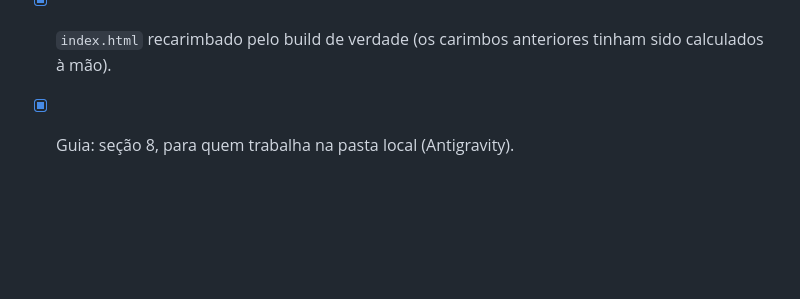
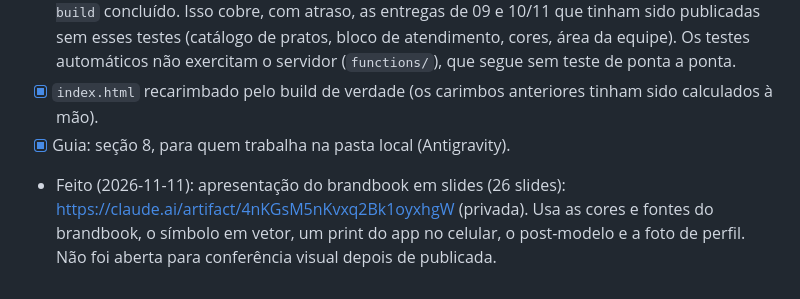
Before and after one commit to charleskill/seu-chef-em-casa, a Markdown page: docs/TAREFAS.md, the part around the change. Drawn GitHub-style; blank space fills up the shorter version.

Commit message:
docs: registra apresentação do brandbook
Co-Authored-By: Claude Opus 5.5 <noreply@anthropic.com>
Claude-Session: https://claude.ai/code/session_01StgmWaUAkBotxXmpv9gcbz

```diff
--- a/docs/TAREFAS.md
+++ b/docs/TAREFAS.md
@@ -295,3 +295,4 @@ Branch `equipe-senha-excluir`, prévia em https://equipe-senha-excluir.seu-chef-
 - [x] Primeira execução local completa: `npm run check` sem erros, `npm test` com 45 de 45, `npm run build` concluído. Isso cobre, com atraso, as entregas de 09 e 10/11 que tinham sido publicadas sem esses testes (catálogo de pratos, bloco de atendimento, cores, área da equipe). Os testes automáticos não exercitam o servidor (`functions/`), que segue sem teste de ponta a ponta.
 - [x] `index.html` recarimbado pelo build de verdade (os carimbos anteriores tinham sido calculados à mão).
 - [x] Guia: seção 8, para quem trabalha na pasta local (Antigravity).
+- Feito (2026-11-11): apresentação do brandbook em slides (26 slides): https://claude.ai/artifact/4nKGsM5nKvxq2Bk1oyxhgW (privada). Usa as cores e fontes do brandbook, o símbolo em vetor, um print do app no celular, o post-modelo e a foto de perfil. Não foi aberta para conferência visual depois de publicada.
```
